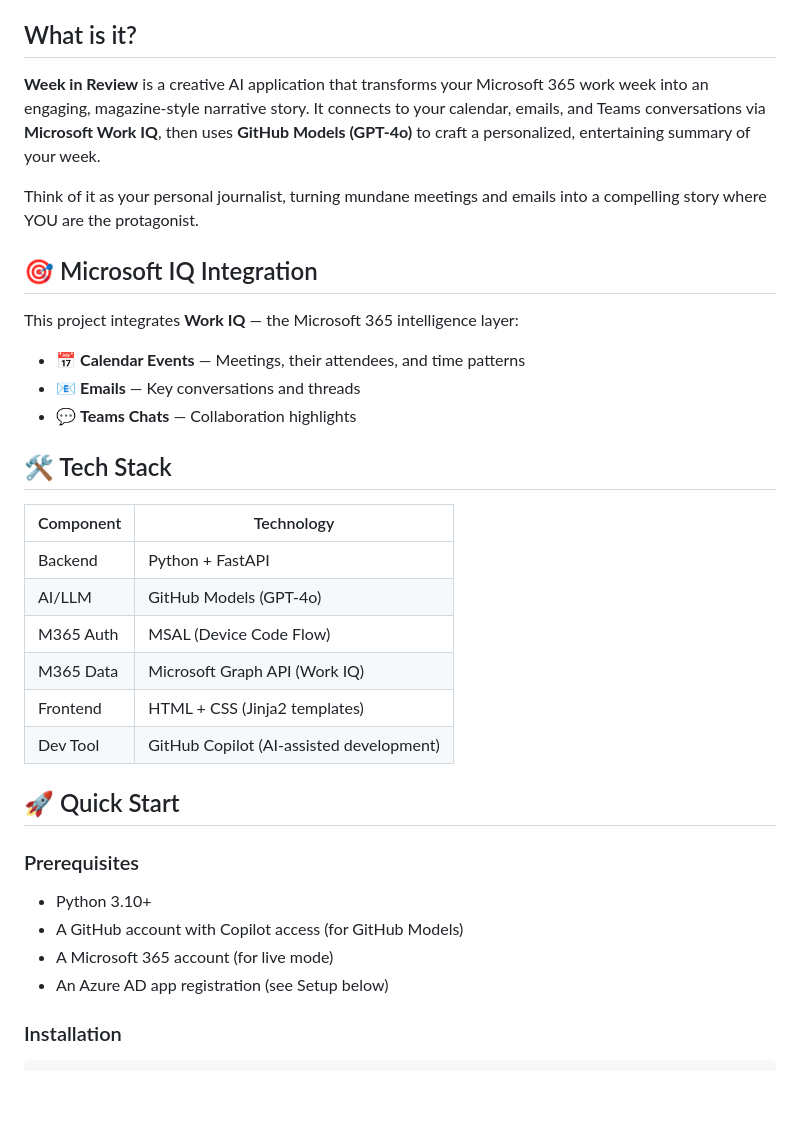
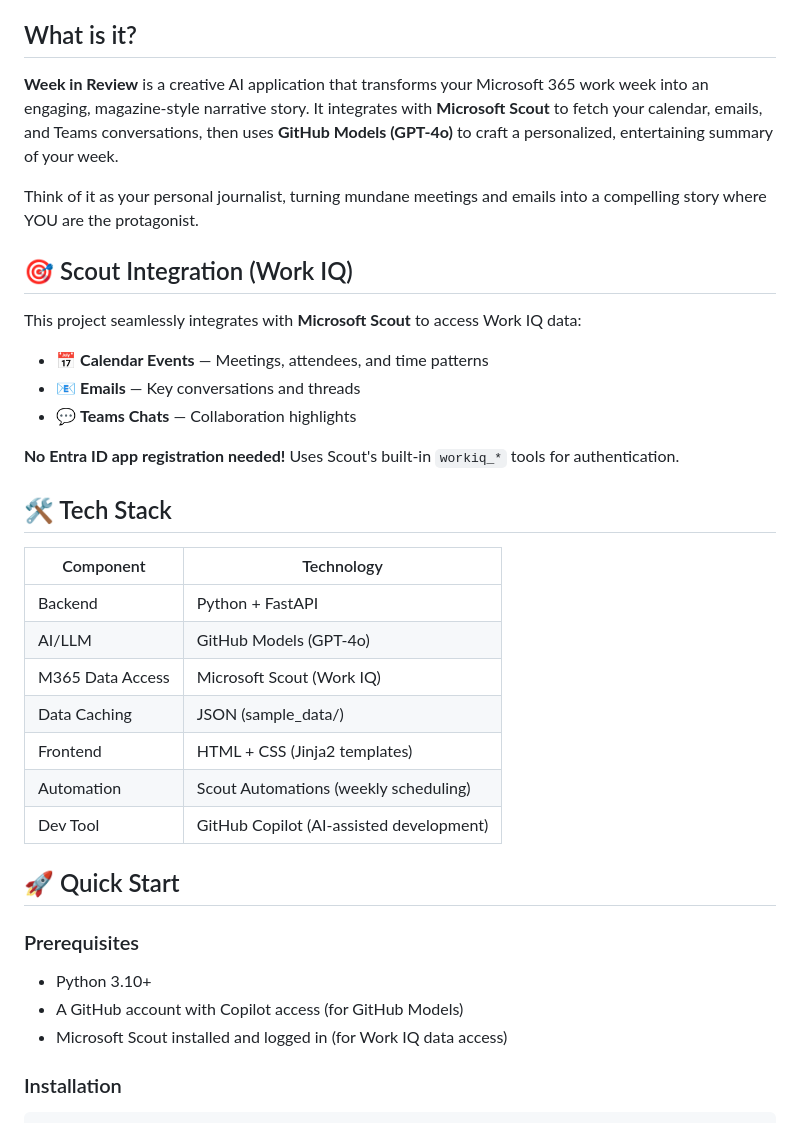
Before and after one commit to bidhan83atgithub/MSHackathon, a Markdown page: README.md, the part around one of its changes. Rendered like a GitHub page; blank space fills up the shorter version.

```diff
--- a/README.md
+++ b/README.md
@@ -4,16 +4,18 @@
 
 ## What is it?
 
-**Week in Review** is a creative AI application that transforms your Microsoft 365 work week into an engaging, magazine-style narrative story. It connects to your calendar, emails, and Teams conversations via **Microsoft Work IQ**, then uses **GitHub Models (GPT-4o)** to craft a personalized, entertaining summary of your week.
+**Week in Review** is a creative AI application that transforms your Microsoft 365 work week into an engaging, magazine-style narrative story. It integrates with **Microsoft Scout** to fetch your calendar, emails, and Teams conversations, then uses **GitHub Models (GPT-4o)** to craft a personalized, entertaining summary of your week.
 
 Think of it as your personal journalist, turning mundane meetings and emails into a compelling story where YOU are the protagonist.
 
-## 🎯 Microsoft IQ Integration
+## 🎯 Scout Integration (Work IQ)
 
-This project integrates **Work IQ** — the Microsoft 365 intelligence layer:
-- 📅 **Calendar Events** — Meetings, their attendees, and time patterns
+This project seamlessly integrates with **Microsoft Scout** to access Work IQ data:
+- 📅 **Calendar Events** — Meetings, attendees, and time patterns
 - 📧 **Emails** — Key conversations and threads
 - 💬 **Teams Chats** — Collaboration highlights
+
+**No Entra ID app registration needed!** Uses Scout's built-in `workiq_*` tools for authentication.
 
 ## 🛠️ Tech Stack
 
@@ -21,9 +23,10 @@ This project integrates **Work IQ** — the Microsoft 365 intelligence layer:
 |-----------|-----------|
 | Backend | Python + FastAPI |
 | AI/LLM | GitHub Models (GPT-4o) |
-| M365 Auth | MSAL (Device Code Flow) |
-| M365 Data | Microsoft Graph API (Work IQ) |
+| M365 Data Access | Microsoft Scout (Work IQ) |
+| Data Caching | JSON (sample_data/) |
 | Frontend | HTML + CSS (Jinja2 templates) |
+| Automation | Scout Automations (weekly scheduling) |
 | Dev Tool | GitHub Copilot (AI-assisted development) |
 
 ## 🚀 Quick Start
@@ -31,8 +34,7 @@ This project integrates **Work IQ** — the Microsoft 365 intelligence layer:
 ### Prerequisites
 - Python 3.10+
 - A GitHub account with Copilot access (for GitHub Models)
-- A Microsoft 365 account (for live mode)
-- An Azure AD app registration (see Setup below)
+- Microsoft Scout installed and logged in (for Work IQ data access)
 
 ### Installation
 
```
Also changed, not shown: other parts of README.md (+35 -22 lines).
